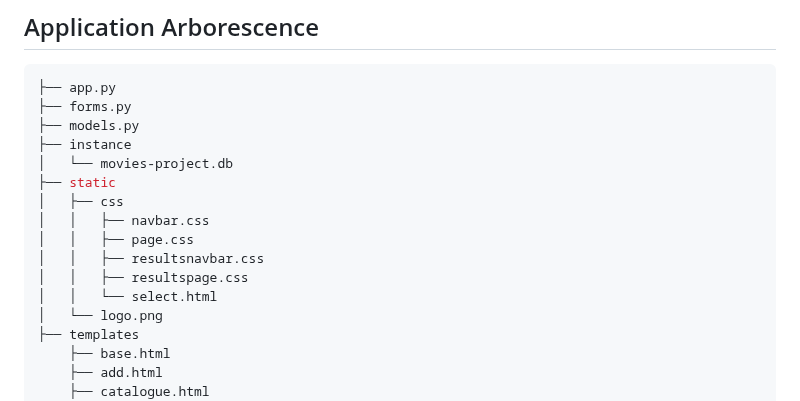
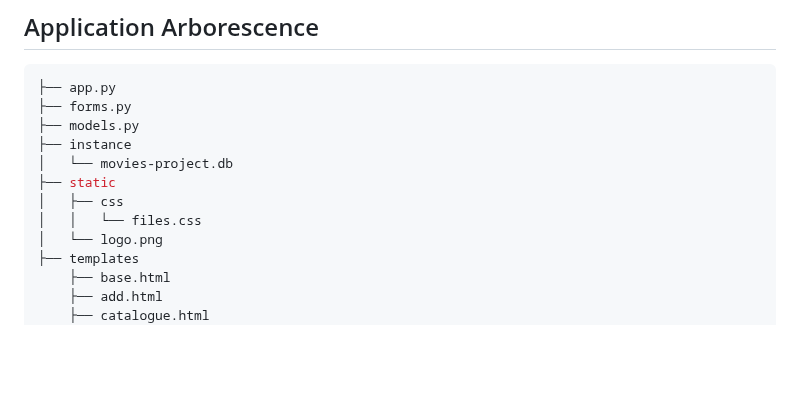
Before and after one commit to n15r/CineLog, a Markdown page: README.md, the part around the change. GitHub-like rendering; blank space fills up the shorter version.

```diff
--- a/README.md
+++ b/README.md
@@ -47,11 +47,7 @@
 │   └── movies-project.db
 ├── static
 │   ├── css
-│   │   ├── navbar.css
-│   │   ├── page.css
-│   │   ├── resultsnavbar.css
-│   │   ├── resultspage.css
-│   │   └── select.html
+│   │   └── files.css
 │   └── logo.png
 ├── templates
     ├── base.html
```
